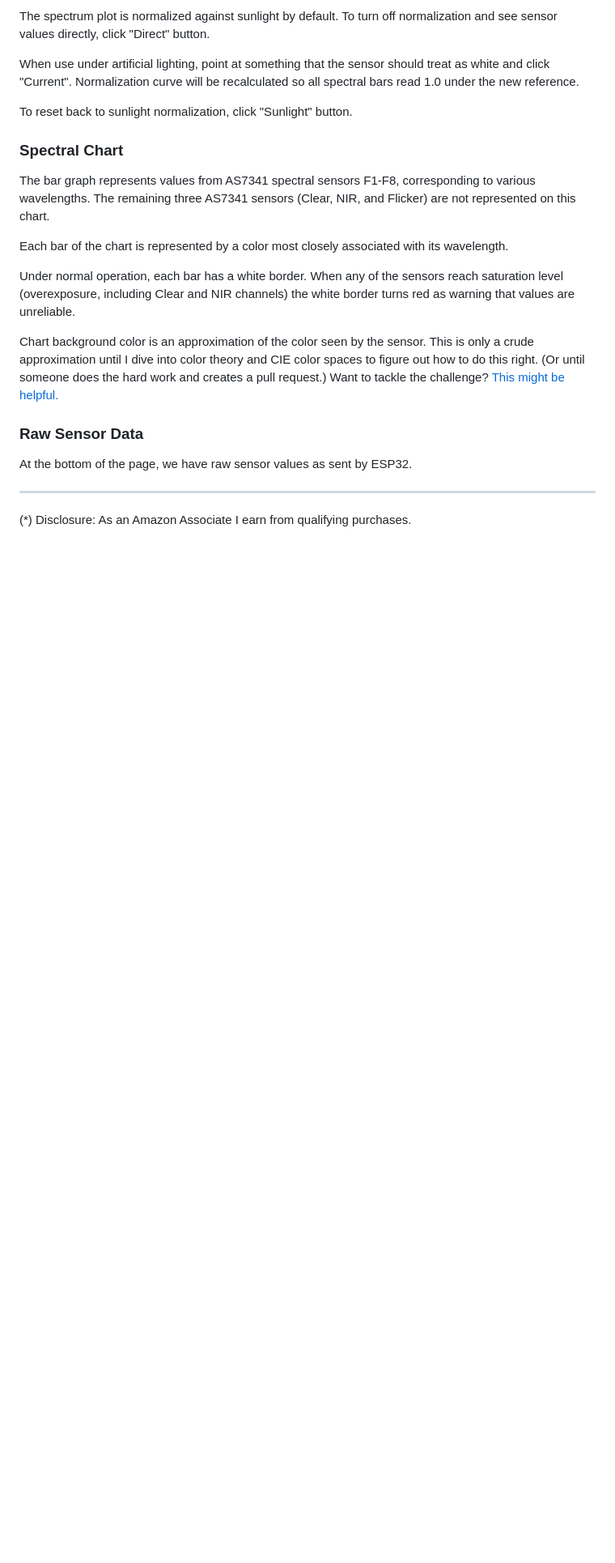
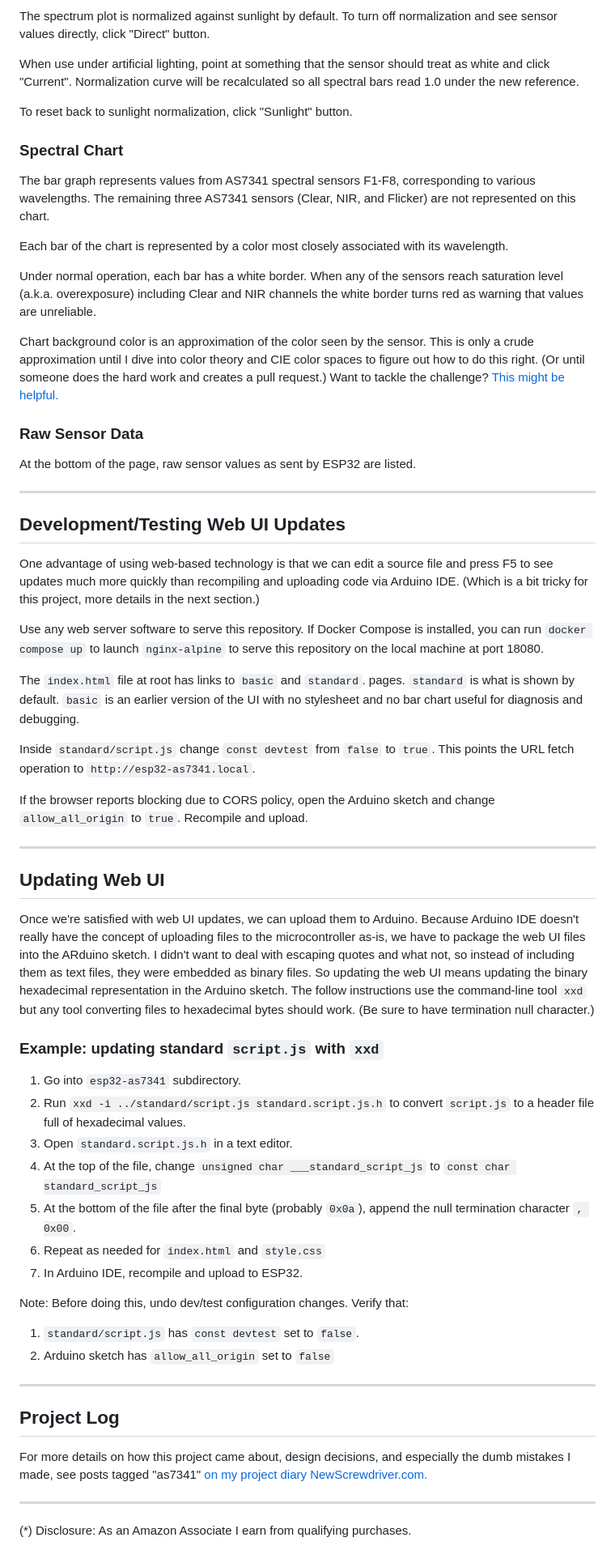
Before and after one commit to Roger-random/as7341_webui, a Markdown page: README.md, the part around one of its changes. Shown at 81% size. GitHub-like rendering; blank space fills up the shorter version.

Commit message:
README information for version 1.0

```diff
--- a/README.md
+++ b/README.md
@@ -78,7 +86,7 @@ Each bar of the chart is represented by a color most closely associated
 with its wavelength.
 
 Under normal operation, each bar has a white border. When any of the sensors
-reach saturation level (overexposure, including Clear and NIR channels)
+reach saturation level (a.k.a. overexposure) including Clear and NIR channels
 the white border turns red as warning that values are unreliable.
 
 Chart background color is an approximation of the color seen by the sensor.
@@ -89,8 +97,70 @@ the hard work and creates a pull request.) Want to tackle the challenge?
 
 ### Raw Sensor Data
 
-At the bottom of the page, we have raw sensor values as sent by ESP32.
-
+At the bottom of the page, raw sensor values as sent by ESP32 are listed.
 
 ---
+
+## Development/Testing Web UI Updates
+
+One advantage of using web-based technology is that we can edit a source file
+and press F5 to see updates much more quickly than recompiling and uploading
+code via Arduino IDE. (Which is a bit tricky for this project, more details in
+the next section.)
+
+Use any web server software to serve this repository. If Docker Compose is
+installed, you can run `docker compose up` to launch `nginx-alpine` to serve
+this repository on the local machine at port 18080.
+
+The `index.html` file at root has links to `basic` and `standard`. pages.
+`standard` is what is shown by default. `basic` is an earlier version of the UI
+with no stylesheet and no bar chart useful for diagnosis and debugging.
+
+Inside `standard/script.js` change `const devtest` from `false` to `true`. This
+points the URL fetch operation to `http://esp32-as7341.local`.
+
+If the browser reports blocking due to CORS policy, open the Arduino sketch and
+change `allow_all_origin` to `true`. Recompile and upload.
+
+---
+
+## Updating Web UI
+
+Once we're satisfied with web UI updates, we can upload them to Arduino.
+Because Arduino IDE doesn't really have the concept of uploading files to the
+microcontroller as-is, we have to package the web UI files into the ARduino
+sketch. I didn't want to deal with escaping quotes and what not, so instead of
+including them as text files, they were embedded as binary files. So updating
+the web UI means updating the binary hexadecimal representation in the Arduino
+sketch. The follow instructions use the command-line tool `xxd` but any tool
+converting files to hexadecimal bytes should work. (Be sure to have termination
+null character.)
+
+### Example: updating standard `script.js` with `xxd`
+
+1. Go into `esp32-as7341` subdirectory.
+2. Run `xxd -i ../standard/script.js standard.script.js.h` to convert
+`script.js` to a header file full of hexadecimal values.
+3. Open `standard.script.js.h` in a text editor.
+4. At the top of the file, change `unsigned char ___standard_script_js` to
+`const char standard_script_js`
+5. At the bottom of the file after the final byte (probably `0x0a`),
+append the null termination character `, 0x00`.
+6. Repeat as needed for `index.html` and `style.css`
+7. In Arduino IDE, recompile and upload to ESP32.
+
+Note: Before doing this, undo dev/test configuration changes. Verify that:
+1. `standard/script.js` has `const devtest` set to `false`.
+2. Arduino sketch has `allow_all_origin` set to `false`
+
+---
+
+## Project Log
+
+For more details on how this project came about, design decisions, and
+especially the dumb mistakes I made, see posts tagged "as7341"
+[on my project diary NewScrewdriver.com.](https://newscrewdriver.com/tag/as7341/)
+
+---
+
 (*) Disclosure: As an Amazon Associate I earn from qualifying purchases.
```
Also changed, not shown: other parts of README.md (+16 -8 lines).
